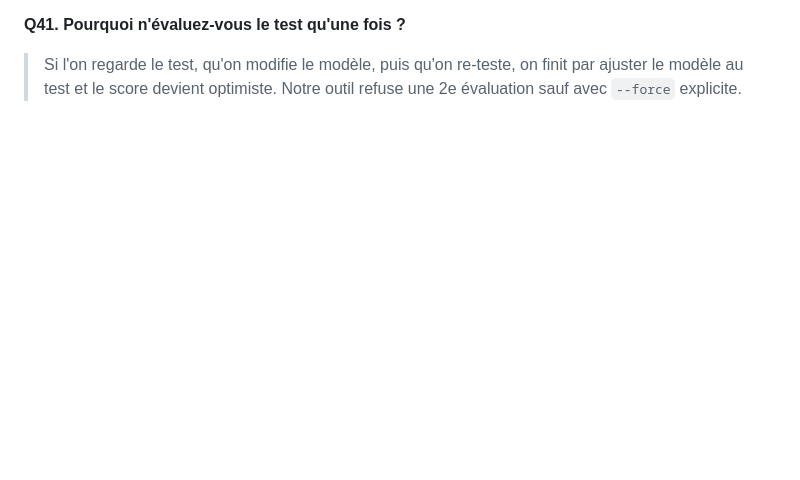
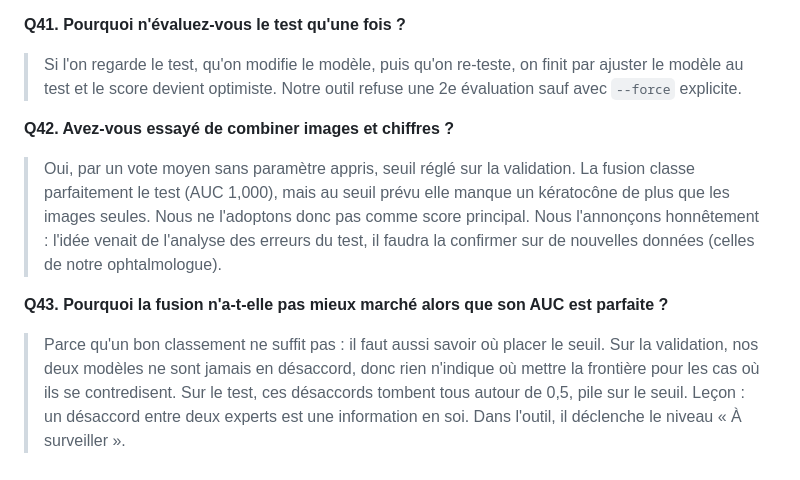
Before and after one commit to Loqmanmk/qarniya-ai, a Markdown page: docs/jury_questions.md, the part around the change. GitHub-like rendering; blank space fills up the shorter version.

```diff
--- a/docs/jury_questions.md
+++ b/docs/jury_questions.md
@@ -216,3 +216,15 @@
 **Q41. Pourquoi n'évaluez-vous le test qu'une fois ?**
 > Si l'on regarde le test, qu'on modifie le modèle, puis qu'on re-teste, on finit par ajuster le modèle au test et le
 > score devient optimiste. Notre outil refuse une 2e évaluation sauf avec `--force` explicite.
+
+**Q42. Avez-vous essayé de combiner images et chiffres ?**
+> Oui, par un vote moyen sans paramètre appris, seuil réglé sur la validation. La fusion classe parfaitement le test
+> (AUC 1,000), mais au seuil prévu elle manque un kératocône de plus que les images seules. Nous ne l'adoptons donc pas
+> comme score principal. Nous l'annonçons honnêtement : l'idée venait de l'analyse des erreurs du test, il faudra la
+> confirmer sur de nouvelles données (celles de notre ophtalmologue).
+
+**Q43. Pourquoi la fusion n'a-t-elle pas mieux marché alors que son AUC est parfaite ?**
+> Parce qu'un bon classement ne suffit pas : il faut aussi savoir où placer le seuil. Sur la validation, nos deux modèles
+> ne sont jamais en désaccord, donc rien n'indique où mettre la frontière pour les cas où ils se contredisent. Sur le
+> test, ces désaccords tombent tous autour de 0,5, pile sur le seuil. Leçon : un désaccord entre deux experts est une
+> information en soi. Dans l'outil, il déclenche le niveau « À surveiller ».
```
Also changed, not shown: docs/05_evaluation.md (+36 -6 lines), docs/figures/confusion_fusion_test.png (added), docs/figures/confusion_test.png, docs/figures/roc_test.png, 8 other files.
